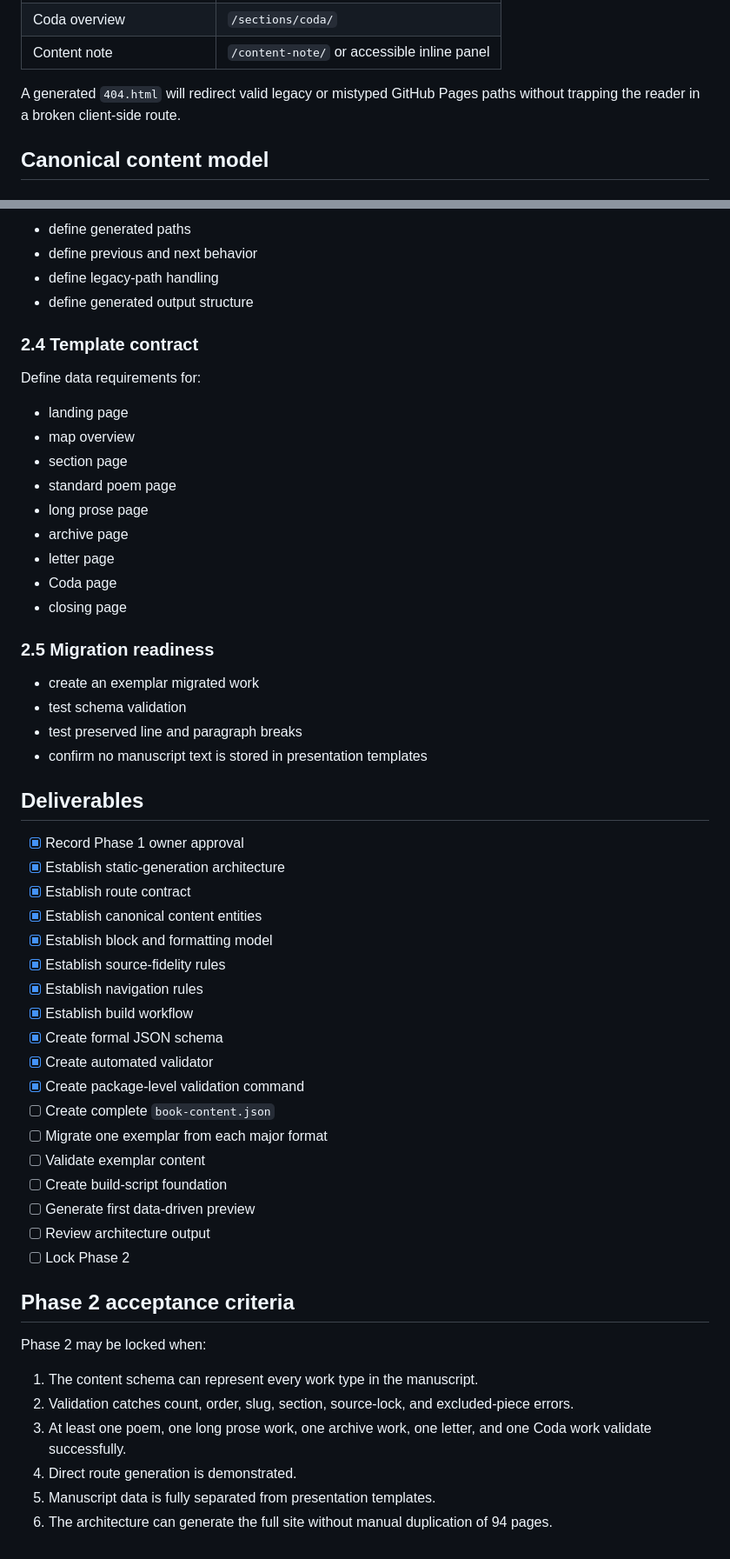
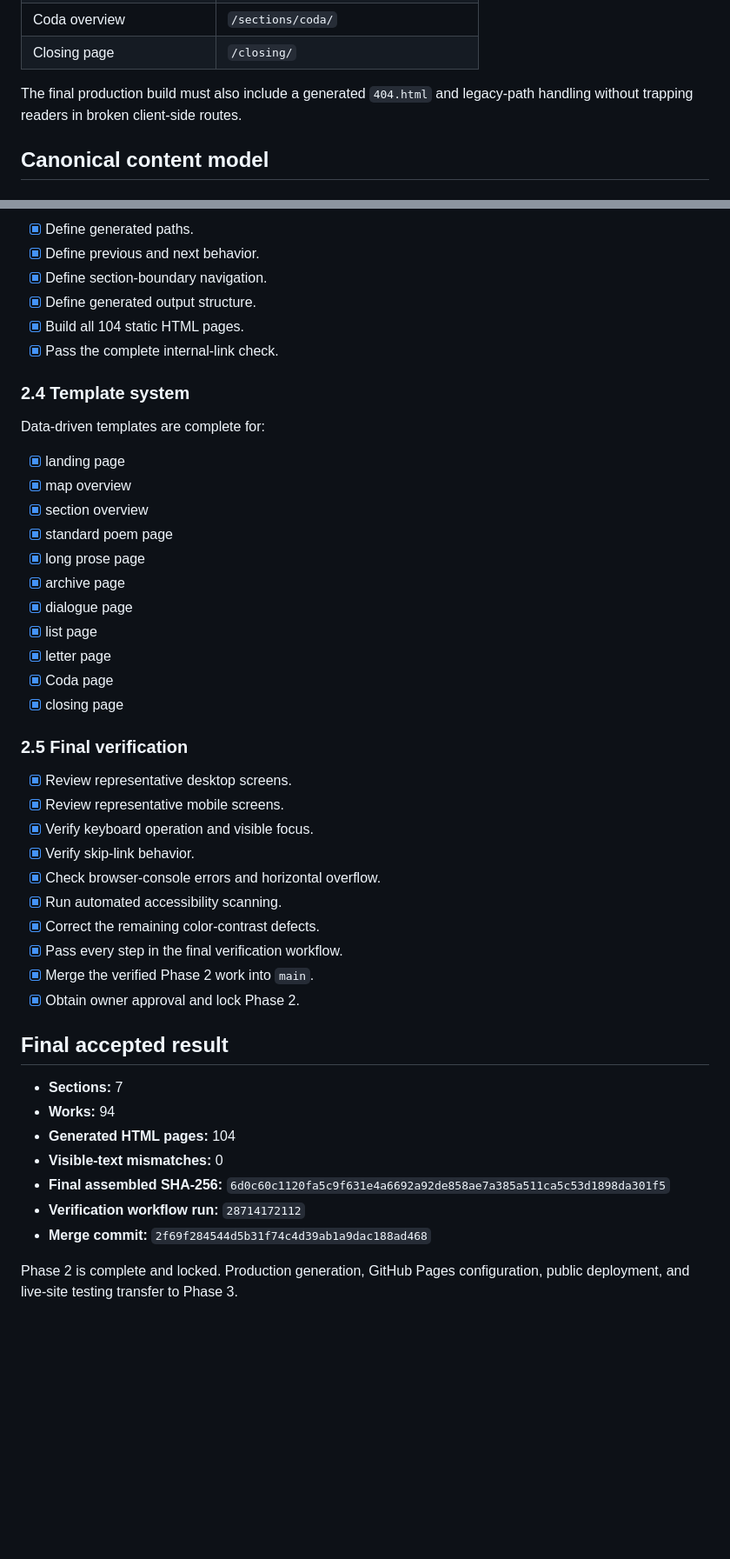
Before and after one commit to amy2213/The-Woman-At-The-Edge-Of-The-Map, a Markdown page: architecture/PHASE_2_CONTENT_ARCHITECTURE.md, 2 parts joined by grey strips. Shown at 87% size. Rendered like a GitHub page; blank space fills up the shorter version.

Commit message:
Finalize Phase 2 architecture record

```diff
--- a/architecture/PHASE_2_CONTENT_ARCHITECTURE.md
+++ b/architecture/PHASE_2_CONTENT_ARCHITECTURE.md
@@ -81,7 +69,7 @@ The source data will remain separate from HTML, CSS, and JavaScript. Generated p
 | Coda overview | `/sections/coda/` |
-| Content note | `/content-note/` or accessible inline panel |
+| Closing page | `/closing/` |
 
-A generated `404.html` will redirect valid legacy or mistyped GitHub Pages paths without trapping the reader in a broken client-side route.
+The final production build must also include a generated `404.html` and legacy-path handling without trapping readers in broken client-side routes.
 
 ## Canonical content model
 
@@ -227,58 +215,48 @@ No account, analytics profile, or external database is required.
 
-- define generated paths
-- define previous and next behavior
-- define legacy-path handling
-- define generated output structure
+- [x] Define generated paths.
+- [x] Define previous and next behavior.
+- [x] Define section-boundary navigation.
+- [x] Define generated output structure.
+- [x] Build all 104 static HTML pages.
+- [x] Pass the complete internal-link check.
 
-### 2.4 Template contract
+### 2.4 Template system
 
-Define data requirements for:
+Data-driven templates are complete for:
 
-- landing page
-- map overview
-- section page
-- standard poem page
-- long prose page
-- archive page
-- letter page
-- Coda page
-- closing page
+- [x] landing page
+- [x] map overview
+- [x] section overview
+- [x] standard poem page
+- [x] long prose page
+- [x] archive page
+- [x] dialogue page
+- [x] list page
+- [x] letter page
+- [x] Coda page
+- [x] closing page
 
-### 2.5 Migration readiness
+### 2.5 Final verification
 
-- create an exemplar migrated work
-- test schema validation
-- test preserved line and paragraph breaks
-- confirm no manuscript text is stored in presentation templates
+- [x] Review representative desktop screens.
+- [x] Review representative mobile screens.
+- [x] Verify keyboard operation and visible focus.
+- [x] Verify skip-link behavior.
+- [x] Check browser-console errors and horizontal overflow.
+- [x] Run automated accessibility scanning.
+- [x] Correct the remaining color-contrast defects.
+- [x] Pass every step in the final verification workflow.
+- [x] Merge the verified Phase 2 work into `main`.
+- [x] Obtain owner approval and lock Phase 2.
 
-## Deliverables
+## Final accepted result
 
-- [x] Record Phase 1 owner approval
-- [x] Establish static-generation architecture
-- [x] Establish route contract
-- [x] Establish canonical content entities
-- [x] Establish block and formatting model
-- [x] Establish source-fidelity rules
-- [x] Establish navigation rules
-- [x] Establish build workflow
-- [x] Create formal JSON schema
-- [x] Create automated validator
-- [x] Create package-level validation command
-- [ ] Create complete `book-content.json`
-- [ ] Migrate one exemplar from each major format
-- [ ] Validate exemplar content
-- [ ] Create build-script foundation
-- [ ] Generate first data-driven preview
-- [ ] Review architecture output
-- [ ] Lock Phase 2
+- **Sections:** 7
+- **Works:** 94
+- **Generated HTML pages:** 104
+- **Visible-text mismatches:** 0
+- **Final assembled SHA-256:** `6d0c60c1120fa5c9f631e4a6692a92de858ae7a385a511ca5c53d1898da301f5`
+- **Verification workflow run:** `28714172112`
+- **Merge commit:** `2f69f284544d5b31f74c4d39ab1a9dac188ad468`
 
-## Phase 2 acceptance criteria
-
-Phase 2 may be locked when:
-
-1. The content schema can represent every work type in the manuscript.
-2. Validation catches count, order, slug, section, source-lock, and excluded-piece errors.
-3. At least one poem, one long prose work, one archive work, one letter, and one Coda work validate successfully.
-4. Direct route generation is demonstrated.
-5. Manuscript data is fully separated from presentation templates.
-6. The architecture can generate the full site without manual duplication of 94 pages.
+Phase 2 is complete and locked. Production generation, GitHub Pages configuration, public deployment, and live-site testing transfer to Phase 3.
```
Also changed, not shown: other parts of architecture/PHASE_2_CONTENT_ARCHITECTURE.md (+61 -73 lines).
